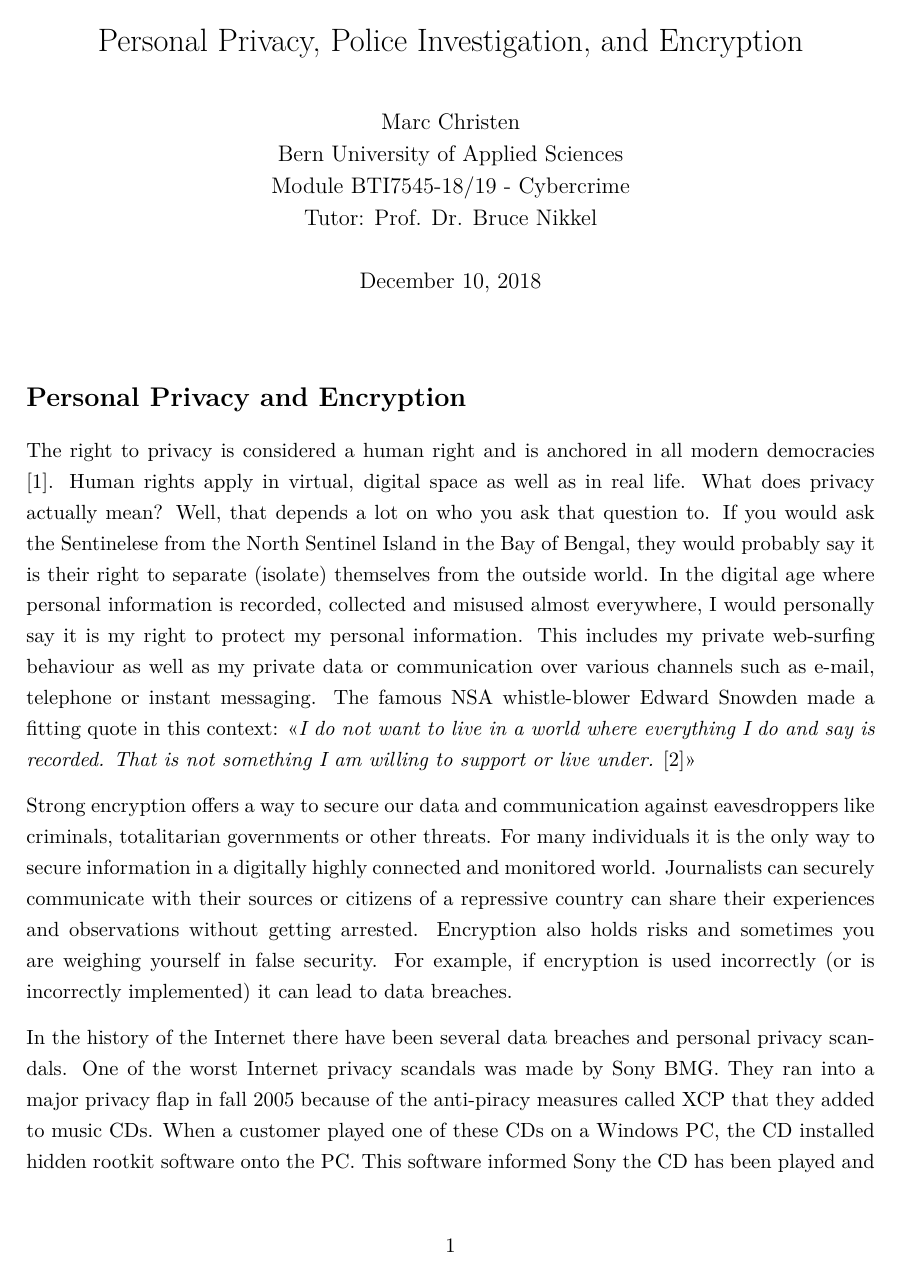
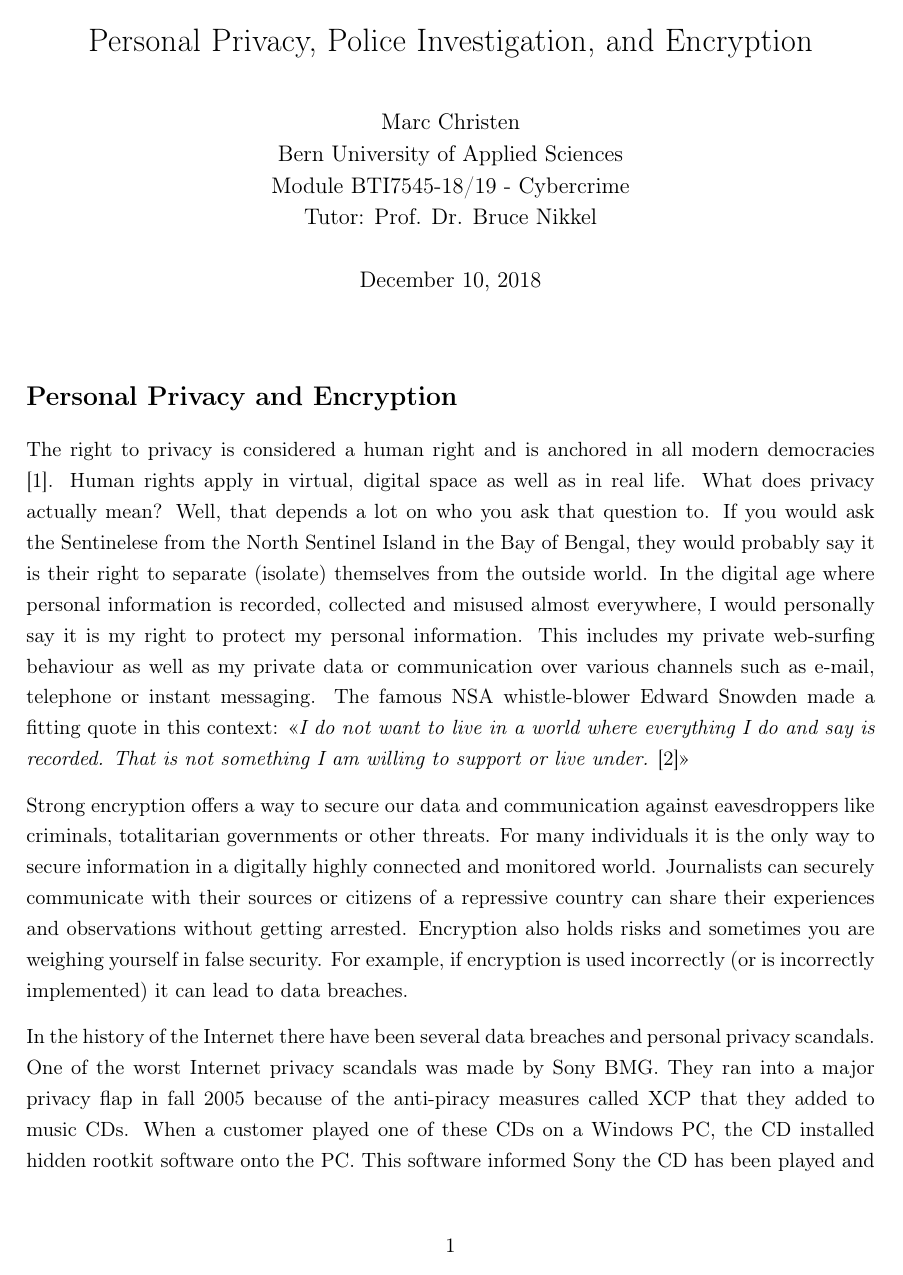
Before and after one commit to chrim5/cybercrime, a LaTeX document (papers/ppe/main.tex): page 1 of 5. Compiled offline with pdfLaTeX.

Commit message:
switched to default font fam

```diff
--- a/papers/ppe/main.tex
+++ b/papers/ppe/main.tex
@@ -3,7 +3,7 @@
 \usepackage[utf8]{inputenc}
 \usepackage[english]{babel}
 \usepackage[T1]{fontenc} % hyphenation of words
-\usepackage{lmodern}
+%\usepackage{helvet}
 \usepackage[babel, style=swiss]{csquotes} % use guillemets as quotation mark (with \enquote{})
 \usepackage[
     pdftex,                             % Use pdfTeX backend
```
Also changed, not shown: papers/ppe/main.pdf.
